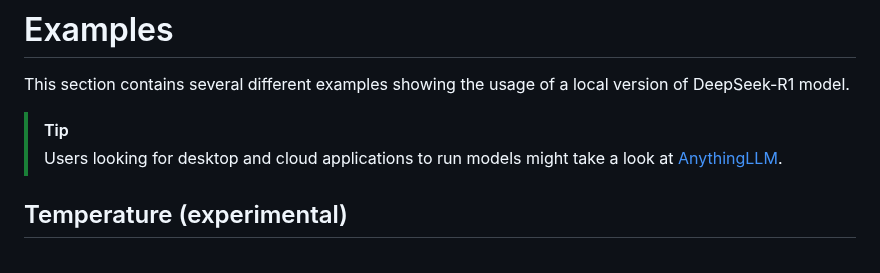
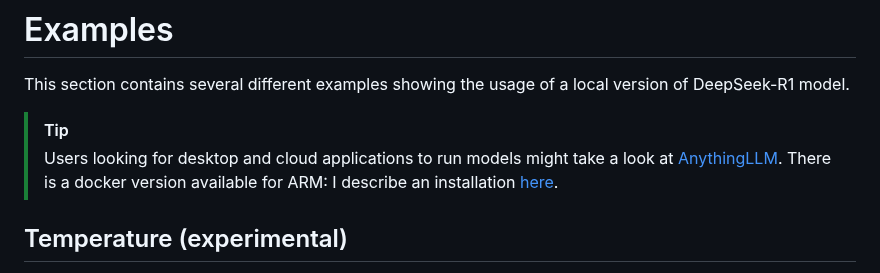
Before and after one commit to guynich/deepseek_opi5plus, a Markdown page: README.md, the part around the change. Drawn GitHub-style.

Commit message:
Adds AnythingLLM docker install link
AnythingLLM Desktop does not support ARM on Linux, such as the OrangePi 5 running Ubuntu.

```diff
--- a/README.md
+++ b/README.md
@@ -253,8 +253,10 @@ This section contains several different examples showing the usage of a local
 version of DeepSeek-R1 model.
 
 > [!TIP]
-> Users looking for desktop and cloud applications to run models might
-> take a look at [AnythingLLM](https://anythingllm.com).
+> Users looking for desktop and cloud applications to run models might take a
+> look at [AnythingLLM](https://anythingllm.com).  There is a docker version
+> available for ARM: I describe an installation
+> [here](https://github.com/guynich/anythingllm_on_arm).
 
 ## Temperature (experimental)
 
```
